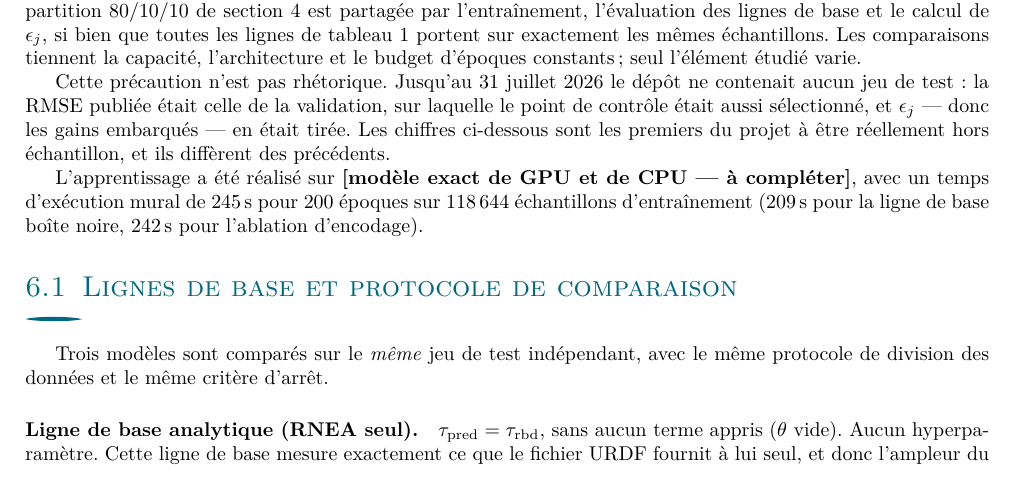
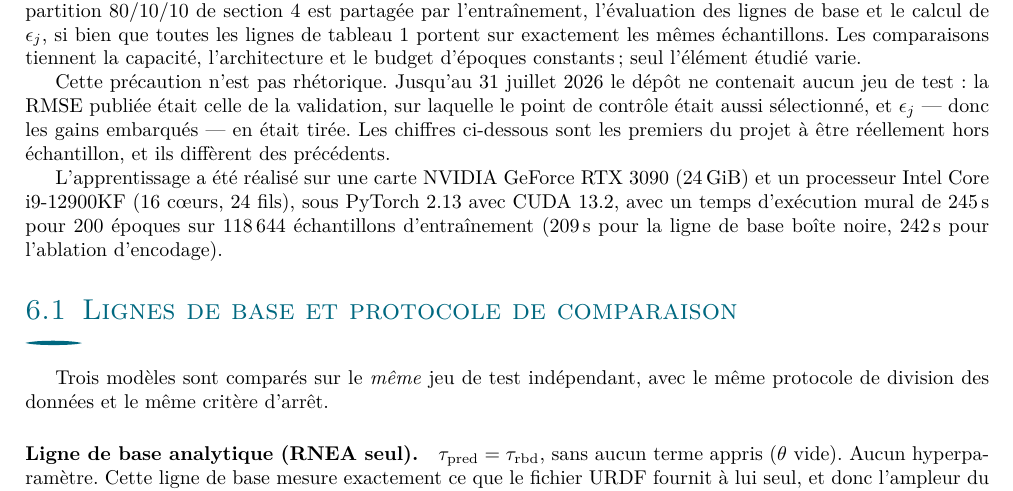
Before and after one commit to hugodurieux/PIIN_FRANKA, a LaTeX document (school_report/rapport/main.tex): part of page 11 of 17, cut so that both start at the same text. Compiled offline with pdfLaTeX.

Commit message:
docs(school-report): fill the hardware placeholder from results/env.txt
RTX 3090 24 GiB, i9-12900KF, PyTorch 2.13 / CUDA 13.2, captured automatically
by run_experiments.sh rather than typed from memory. One \acompleter left in
the document: the host team's name, which only the author knows.

Co-Authored-By: Claude Opus 5 <noreply@anthropic.com>

```diff
--- a/school_report/rapport/main.tex
+++ b/school_report/rapport/main.tex
@@ -721,8 +721,10 @@ laquelle le point de contrôle était aussi sélectionné, et $\epsilon_j$ — d
 les gains embarqués — en était tirée. Les chiffres ci-dessous sont les premiers
 du projet à être réellement hors échantillon, et ils diffèrent des précédents.
 
-L'apprentissage a été réalisé sur \acompleter{modèle exact de GPU et de CPU},
-avec un temps d'exécution mural de \SI{245}{\second} pour \num{200} époques sur
+L'apprentissage a été réalisé sur une carte NVIDIA GeForce RTX~3090
+(\SI{24}{\gibi\byte}) et un processeur Intel Core i9-12900KF (16~c\oe urs,
+24~fils), sous PyTorch~2.13 avec CUDA~13.2, avec un temps d'exécution mural de
+\SI{245}{\second} pour \num{200} époques sur
 \SI{118644}{} échantillons d'entraînement (\SI{209}{\second} pour la ligne de
 base boîte noire, \SI{242}{\second} pour l'ablation d'encodage).
 
```
Also changed, not shown: school_report/rapport/main.pdf, 5 other files.
